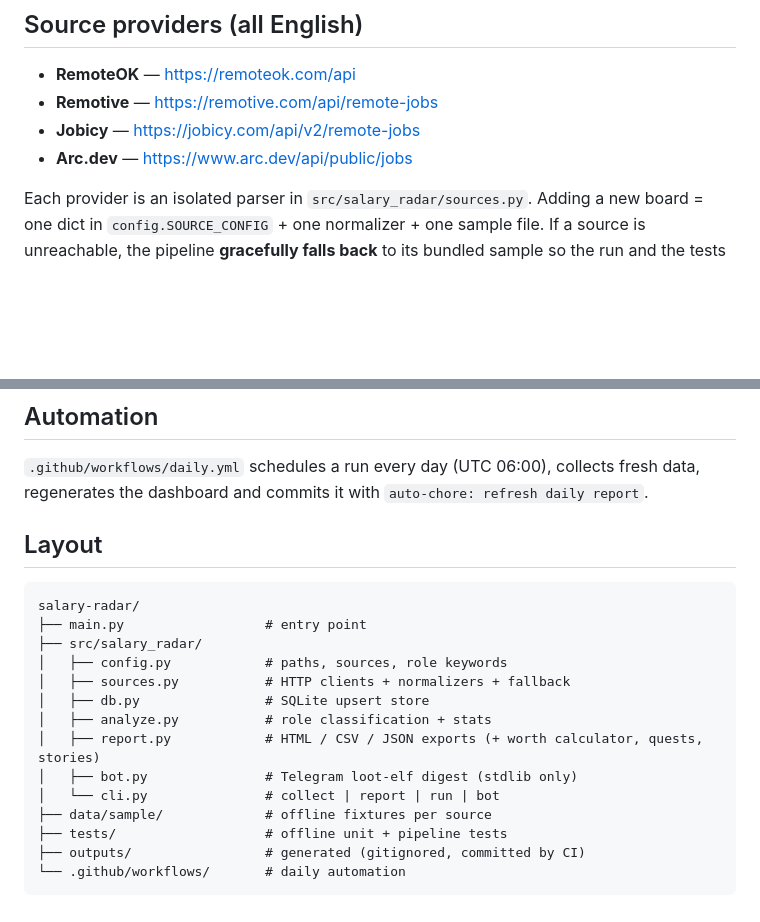
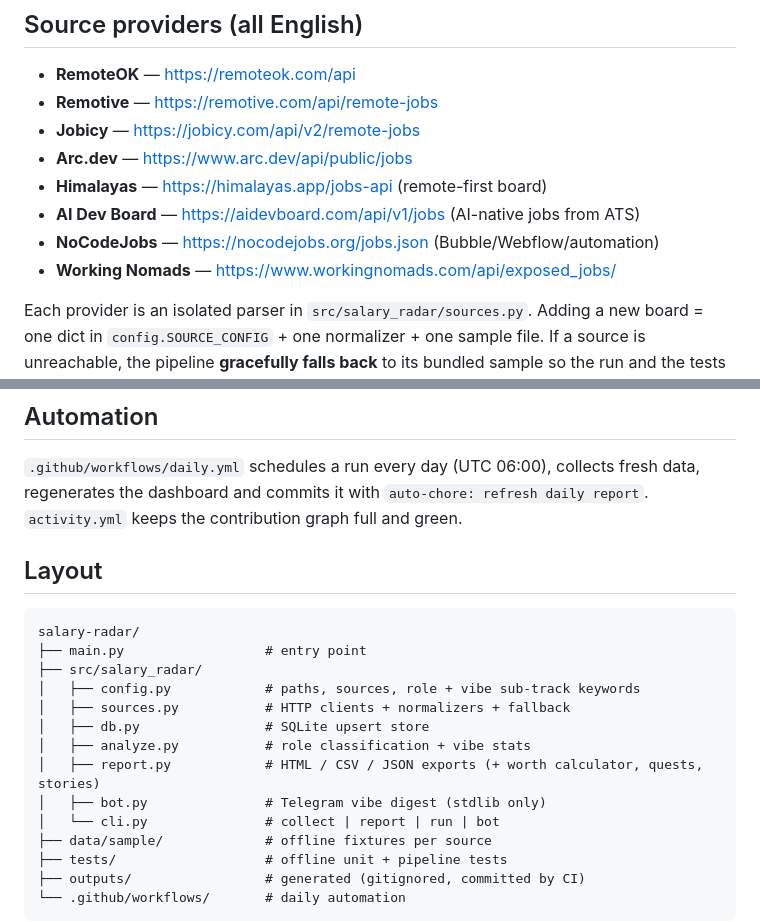
Before and after one commit to sanot-tech/salary-radar, a Markdown page: README.md, 2 parts joined by grey strips. Drawn GitHub-style; blank space fills up the shorter version.

```diff
--- a/README.md
+++ b/README.md
@@ -66,6 +79,10 @@ No `pip install` needed — **standard library only** (Python ≥ 3.10).
 - **Remotive** — https://remotive.com/api/remote-jobs
 - **Jobicy** — https://jobicy.com/api/v2/remote-jobs
 - **Arc.dev** — https://www.arc.dev/api/public/jobs
+- **Himalayas** — https://himalayas.app/jobs-api (remote-first board)
+- **AI Dev Board** — https://aidevboard.com/api/v1/jobs (AI-native jobs from ATS)
+- **NoCodeJobs** — https://nocodejobs.org/jobs.json (Bubble/Webflow/automation)
+- **Working Nomads** — https://www.workingnomads.com/api/exposed_jobs/
 
 Each provider is an isolated parser in `src/salary_radar/sources.py`. Adding a new
 board = one dict in `config.SOURCE_CONFIG` + one normalizer + one sample file.
@@ -83,6 +100,7 @@ env python3 -m unittest discover -s tests -v
 
 `.github/workflows/daily.yml` schedules a run every day (UTC 06:00), collects fresh
 data, regenerates the dashboard and commits it with `auto-chore: refresh daily report`.
+`activity.yml` keeps the contribution graph full and green.
 
 ## Layout
 
@@ -90,12 +108,12 @@ data, regenerates the dashboard and commits it with `auto-chore: refresh daily r
 salary-radar/
 ├── main.py                  # entry point
 ├── src/salary_radar/
-│   ├── config.py            # paths, sources, role keywords
+│   ├── config.py            # paths, sources, role + vibe sub-track keywords
 │   ├── sources.py           # HTTP clients + normalizers + fallback
 │   ├── db.py                # SQLite upsert store
-│   ├── analyze.py           # role classification + stats
+│   ├── analyze.py           # role classification + vibe stats
 │   ├── report.py            # HTML / CSV / JSON exports (+ worth calculator, quests, stories)
-│   ├── bot.py               # Telegram loot-elf digest (stdlib only)
+│   ├── bot.py               # Telegram vibe digest (stdlib only)
 │   └── cli.py               # collect | report | run | bot
 ├── data/sample/             # offline fixtures per source
 ├── tests/                   # offline unit + pipeline tests
```
Also changed, not shown: other parts of README.md (+31 -18 lines), README.ru.md (+30 -31 lines).
